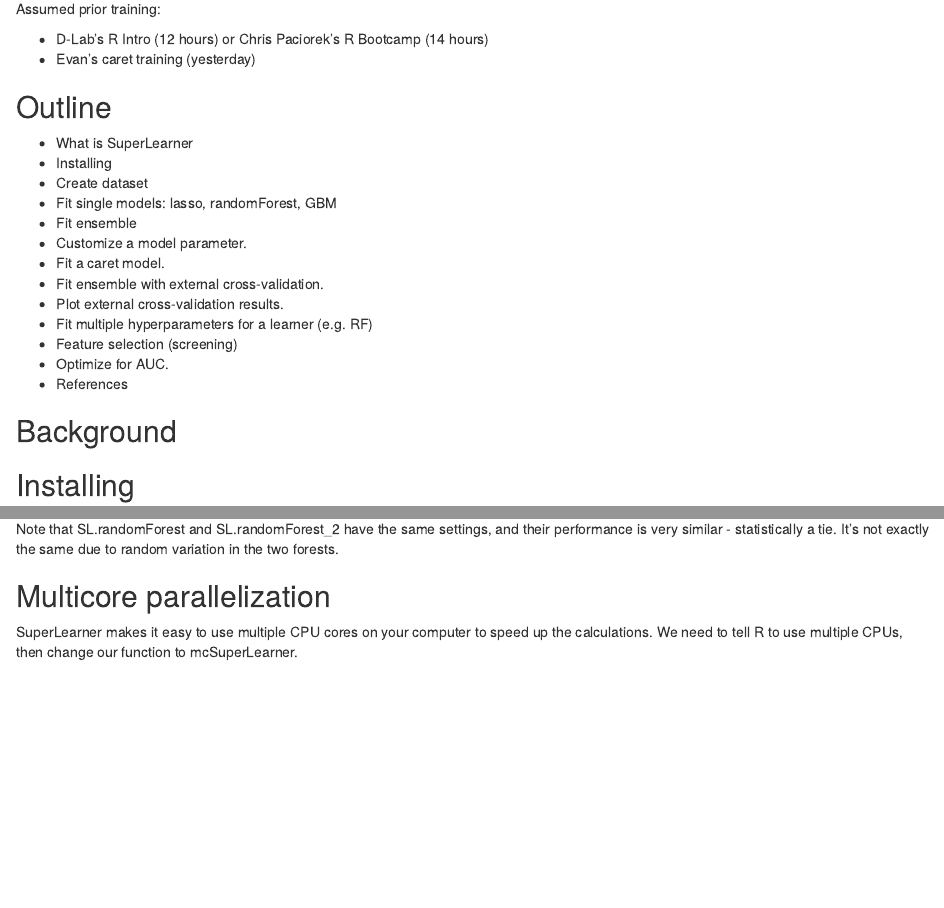
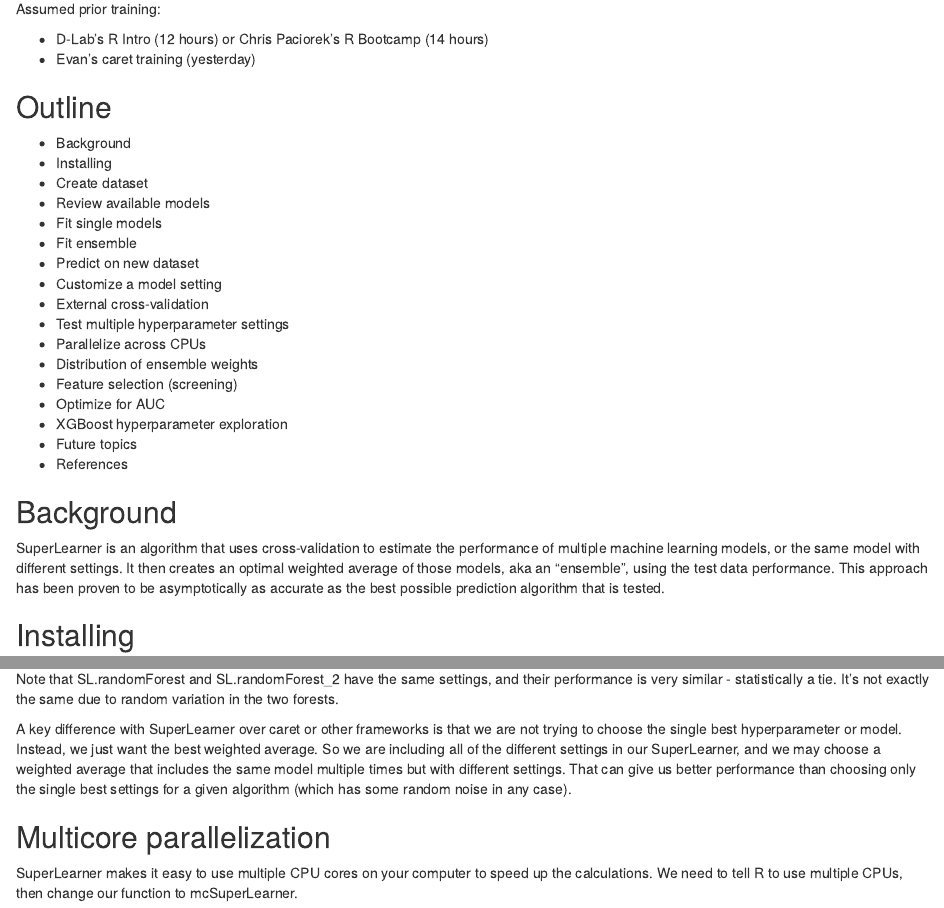
Before and after one commit to ck37/superlearner-guide, an R Markdown document (SuperLearner-Intro.Rmd): the page in a window 1100 px wide, from 130 px down, and a second part further down, joined at a grey line. The pictures show the output file SuperLearner-Intro.html that the author committed with the source, opened offline.

Commit message:
Tweak intro outline etc

```diff
--- a/SuperLearner-Intro.Rmd
+++ b/SuperLearner-Intro.Rmd
@@ -11,21 +11,27 @@ Assumed prior training:
 
 ## Outline
 
-* What is SuperLearner
+* Background
 * Installing
 * Create dataset
-* Fit single models: lasso, randomForest, GBM
+* Review available models
+* Fit single models
 * Fit ensemble
-* Customize a model parameter.
-* Fit a caret model.
-* Fit ensemble with external cross-validation.
-* Plot external cross-validation results.
-* Fit multiple hyperparameters for a learner (e.g. RF)
+* Predict on new dataset
+* Customize a model setting
+* External cross-validation
+* Test multiple hyperparameter settings
+* Parallelize across CPUs
+* Distribution of ensemble weights
 * Feature selection (screening)
-* Optimize for AUC.
+* Optimize for AUC
+* XGBoost hyperparameter exploration
+* Future topics
 * References
 
 ## Background
+
+SuperLearner is an algorithm that uses cross-validation to estimate the performance of multiple machine learning models, or the same model with different settings. It then creates an optimal weighted average of those models, aka an "ensemble", using the test data performance. This approach has been proven to be asymptotically as accurate as the best possible prediction algorithm that is tested.
 
 ## Installing
 
@@ -318,6 +326,8 @@ We see here that mtry = 14 performed a little bit better than mtry = 3 or mtry =
 
 Note that SL.randomForest and SL.randomForest_2 have the same settings, and their performance is very similar - statistically a tie. It's not exactly the same due to random variation in the two forests.
 
+A key difference with SuperLearner over caret or other frameworks is that we are not trying to choose the single best hyperparameter or model. Instead, we just want the best weighted average. So we are including all of the different settings in our SuperLearner, and we may choose a weighted average that includes the same model multiple times but with different settings. That can give us better performance than choosing only the single best settings for a given algorithm (which has some random noise in any case).
+
 ## Multicore parallelization
 
 SuperLearner makes it easy to use multiple CPU cores on your computer to speed up the calculations. We need to tell R to use multiple CPUs, then change our function to mcSuperLearner.
```
Also changed, not shown: SuperLearner-Intro.html, SuperLearner-Intro.Rmd (22 more changed lines).
